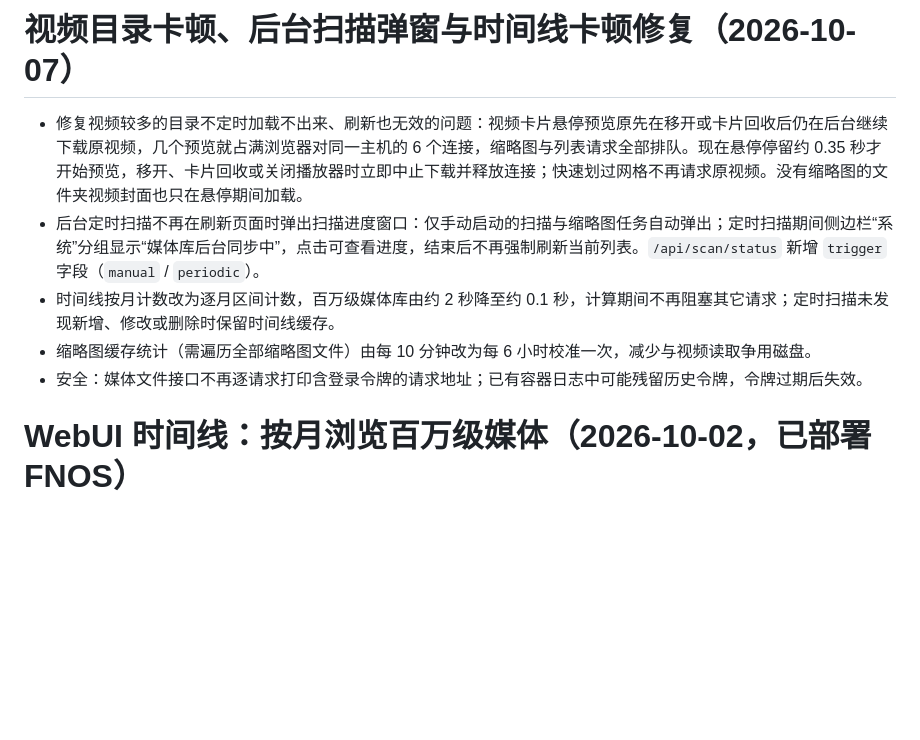
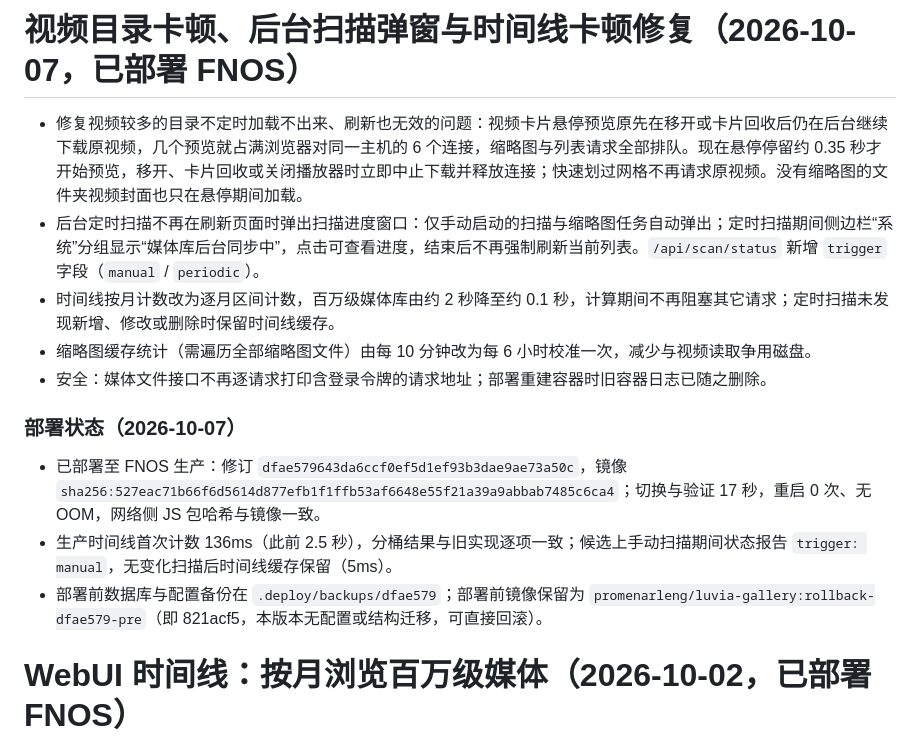
Before and after one commit to Promenar/Luvia-Gallery, a Markdown page: release_notes.md, the part around the change. Rendered like a GitHub page; blank space fills up the shorter version.

Commit message:
docs: 记录 18945b7 部署至 FNOS 生产
Co-Authored-By: Claude Opus 5.5 <noreply@anthropic.com>

```diff
--- a/release_notes.md
+++ b/release_notes.md
@@ -1,10 +1,15 @@
-# 视频目录卡顿、后台扫描弹窗与时间线卡顿修复（2026-10-07）
+# 视频目录卡顿、后台扫描弹窗与时间线卡顿修复（2026-10-07，已部署 FNOS）
 
 - 修复视频较多的目录不定时加载不出来、刷新也无效的问题：视频卡片悬停预览原先在移开或卡片回收后仍在后台继续下载原视频，几个预览就占满浏览器对同一主机的 6 个连接，缩略图与列表请求全部排队。现在悬停停留约 0.35 秒才开始预览，移开、卡片回收或关闭播放器时立即中止下载并释放连接；快速划过网格不再请求原视频。没有缩略图的文件夹视频封面也只在悬停期间加载。
 - 后台定时扫描不再在刷新页面时弹出扫描进度窗口：仅手动启动的扫描与缩略图任务自动弹出；定时扫描期间侧边栏“系统”分组显示“媒体库后台同步中”，点击可查看进度，结束后不再强制刷新当前列表。`/api/scan/status` 新增 `trigger` 字段（`manual` / `periodic`）。
 - 时间线按月计数改为逐月区间计数，百万级媒体库由约 2 秒降至约 0.1 秒，计算期间不再阻塞其它请求；定时扫描未发现新增、修改或删除时保留时间线缓存。
 - 缩略图缓存统计（需遍历全部缩略图文件）由每 10 分钟改为每 6 小时校准一次，减少与视频读取争用磁盘。
-- 安全：媒体文件接口不再逐请求打印含登录令牌的请求地址；已有容器日志中可能残留历史令牌，令牌过期后失效。
+- 安全：媒体文件接口不再逐请求打印含登录令牌的请求地址；部署重建容器时旧容器日志已随之删除。
+
+### 部署状态（2026-10-07）
+- 已部署至 FNOS 生产：修订 `dfae579643da6ccf0ef5d1ef93b3dae9ae73a50c`，镜像 `sha256:527eac71b66f6d5614d877efb1f1ffb53af6648e55f21a39a9abbab7485c6ca4`；切换与验证 17 秒，重启 0 次、无 OOM，网络侧 JS 包哈希与镜像一致。
+- 生产时间线首次计数 136ms（此前 2.5 秒），分桶结果与旧实现逐项一致；候选上手动扫描期间状态报告 `trigger: manual`，无变化扫描后时间线缓存保留（5ms）。
+- 部署前数据库与配置备份在 `.deploy/backups/dfae579`；部署前镜像保留为 `promenarleng/luvia-gallery:rollback-dfae579-pre`（即 821acf5，本版本无配置或结构迁移，可直接回滚）。
 
 # WebUI 时间线：按月浏览百万级媒体（2026-10-02，已部署 FNOS）
 
```
